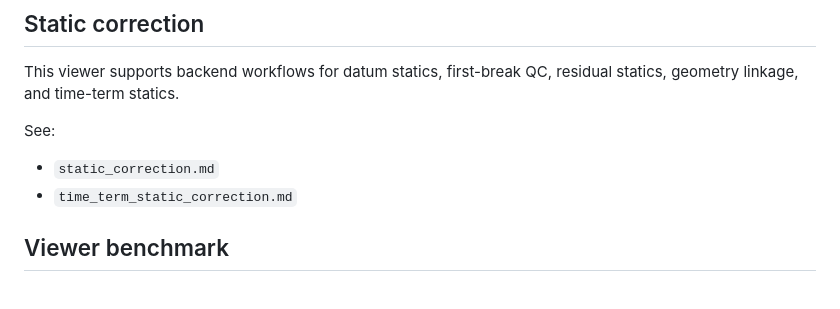
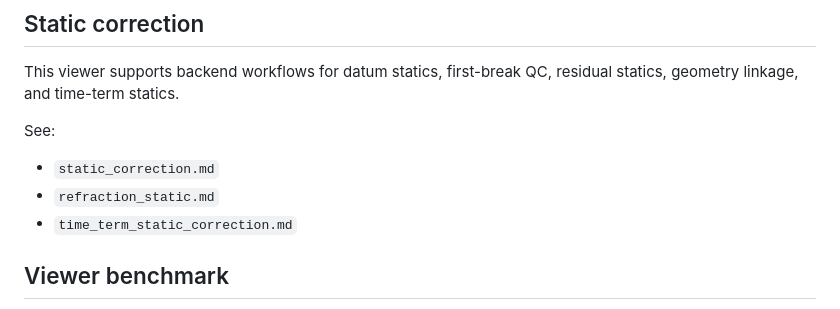
Before and after one commit to ozw4/seisviewer2d, a Markdown page: docs/README.md, the part around the change. Drawn GitHub-style.

```diff
--- a/docs/README.md
+++ b/docs/README.md
@@ -141,6 +141,7 @@ residual statics, geometry linkage, and time-term statics.
 See:
 
 - `static_correction.md`
+- `refraction_static.md`
 - `time_term_static_correction.md`
 
 ## Viewer benchmark
```
Also changed, not shown: docs/refraction_static.md (added, +359 -0 lines), docs/static_correction.md (+2 -0 lines).
